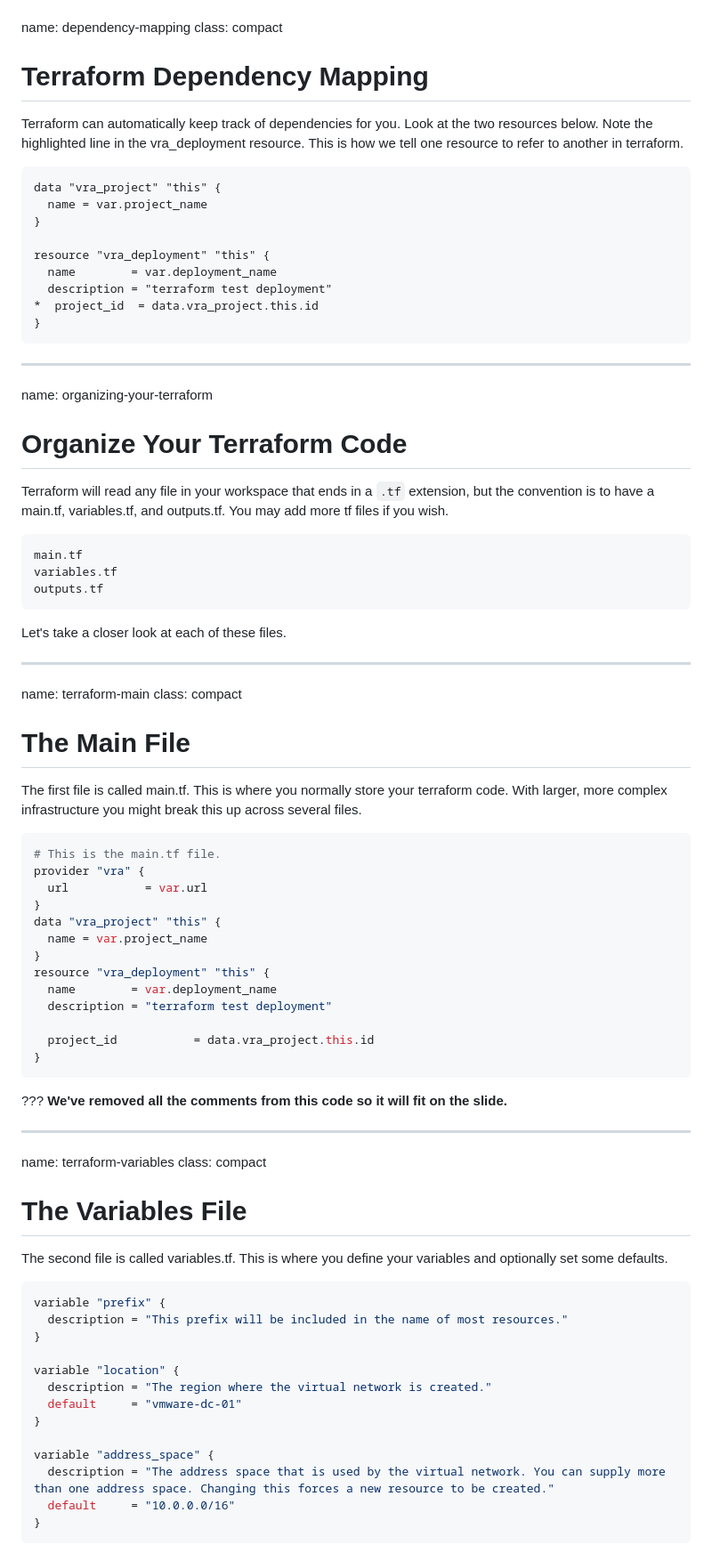
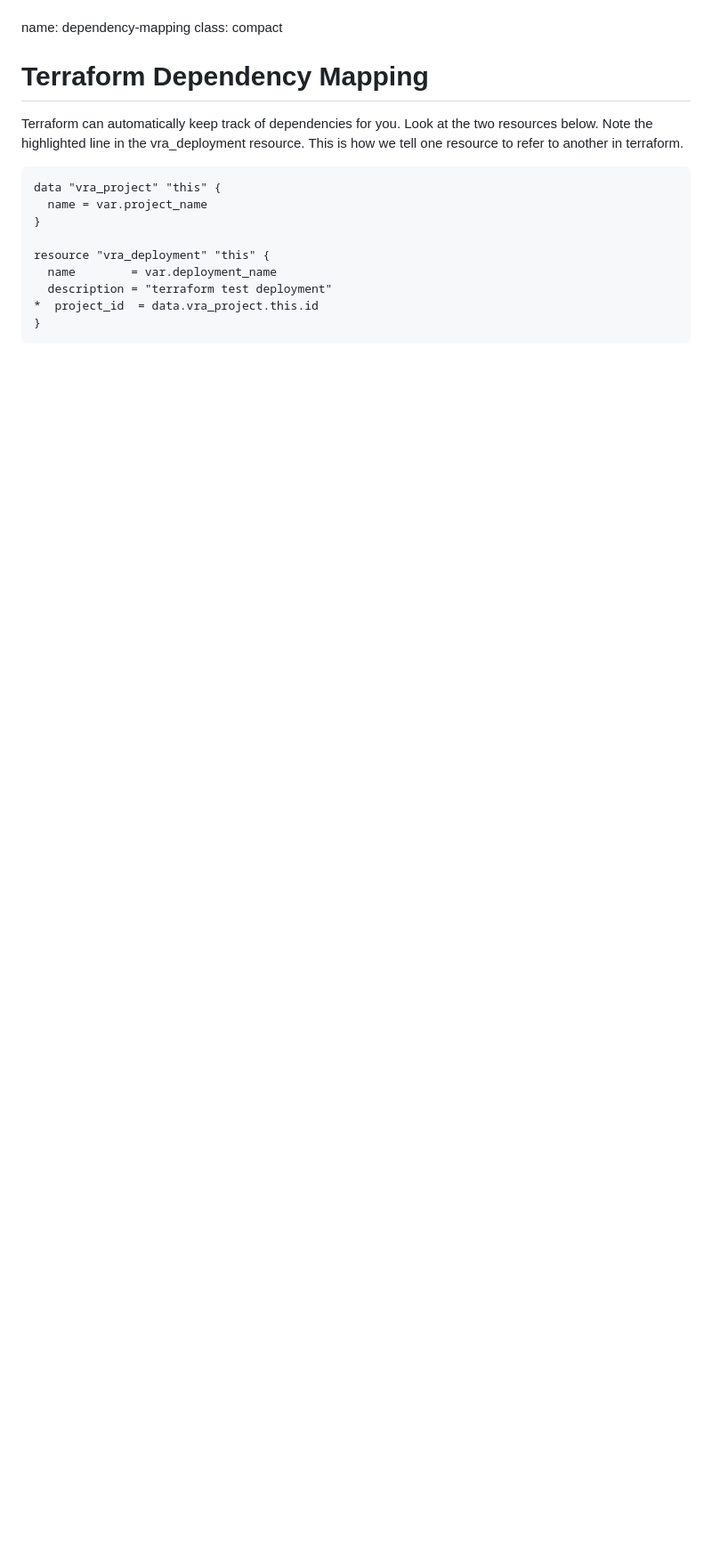
Before and after one commit to stoffee/stoffee.github.io, a Markdown page: index.md, the part around the change printed below. Shown: that part at 89% size. Rendered like a GitHub page; blank space fills up the shorter version.

````diff
--- a/index.md
+++ b/index.md
@@ -508,66 +497,3 @@ resource "vra_deployment" "this" {
 *  project_id  = data.vra_project.this.id
 }
 ```
-
----
-name: organizing-your-terraform
-# Organize Your Terraform Code
-Terraform will read any file in your workspace that ends in a `.tf` extension, but the convention is to have a main.tf, variables.tf, and outputs.tf. You may add more tf files if you wish.
-
-```bash
-main.tf
-variables.tf
-outputs.tf
-```
-
-Let's take a closer look at each of these files.
-
----
-name: terraform-main
-class: compact
-# The Main File
-
-The first file is called main.tf. This is where you normally store your terraform code. With larger, more complex infrastructure you might break this up across several files.
-
-```bash
-# This is the main.tf file.
-provider "vra" {
-  url           = var.url
-}
-data "vra_project" "this" {
-  name = var.project_name
-}
-resource "vra_deployment" "this" {
-  name        = var.deployment_name
-  description = "terraform test deployment"
-
-  project_id           = data.vra_project.this.id
-}
-```
-
-???
-**We've removed all the comments from this code so it will fit on the slide.**
-
----
-name: terraform-variables
-class: compact
-# The Variables File
-
-The second file is called variables.tf. This is where you define your variables and optionally set some defaults.
-
-```bash
-variable "prefix" {
-  description = "This prefix will be included in the name of most resources."
-}
-
-variable "location" {
-  description = "The region where the virtual network is created."
-  default     = "vmware-dc-01"
-}
-
-variable "address_space" {
-  description = "The address space that is used by the virtual network. You can supply more than one address space. Changing this forces a new resource to be created."
-  default     = "10.0.0.0/16"
-}
-```
-
````
Also changed, not shown: other parts of index.md (+62 -102 lines).
